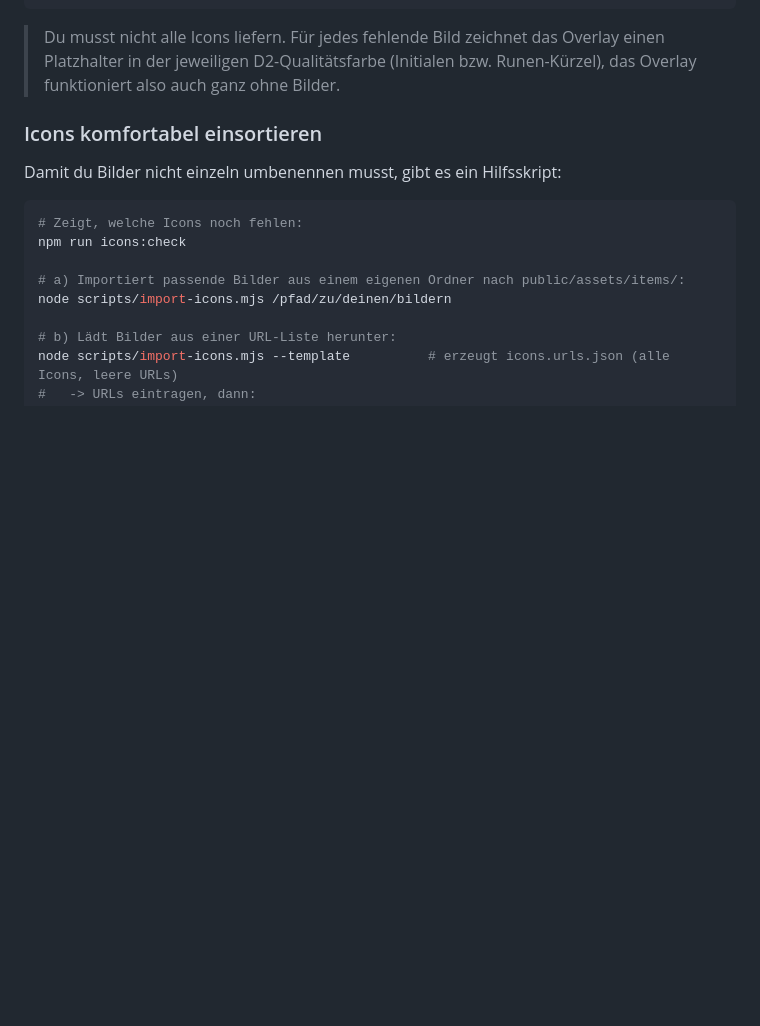
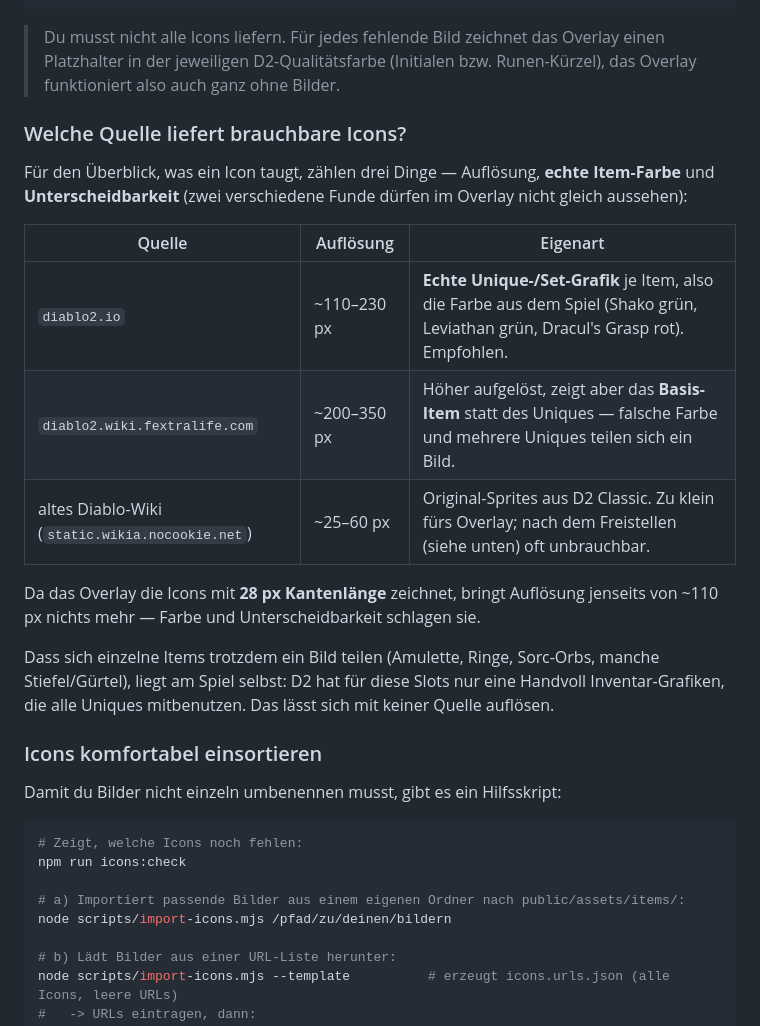
Before and after one commit to muggabatschr/d2-streamoverlay, a Markdown page: README.md, the part around the change. Drawn GitHub-style; blank space fills up the shorter version.

Commit message:
docs: festhalten, welche Icon-Quelle brauchbare Bilder liefert
Das Overlay zeichnet Icons mit 28 px Kantenlänge — jenseits von ~110 px
bringt Auflösung also nichts mehr, entscheidend sind die echte Item-Farbe
und die Unterscheidbarkeit zweier Funde.

Quellen, die statt des Uniques das Basis-Item zeigen, liefern zwar große,
aber falsch gefärbte Bilder, die sich mehrere Uniques teilen. Die Tabelle
vergleicht die drei bisher genutzten Quellen und hält fest, warum sich
Amulette, Ringe, Sorc-Orbs und einzelne Stiefel/Gürtel mit keiner Quelle
unterscheidbar machen lassen: D2 hat für diese Slots nur eine Handvoll
Inventar-Grafiken, die alle Uniques mitbenutzen.

```diff
--- a/README.md
+++ b/README.md
@@ -169,6 +169,26 @@ node scripts/import-icons.mjs --template    # schreibt ALLE erwarteten Namen nac
 > Du musst nicht alle Icons liefern. Für jedes fehlende Bild zeichnet das Overlay
 > einen Platzhalter in der jeweiligen D2-Qualitätsfarbe (Initialen bzw.
 > Runen-Kürzel), das Overlay funktioniert also auch ganz ohne Bilder.
+
+### Welche Quelle liefert brauchbare Icons?
+
+Für den Überblick, was ein Icon taugt, zählen drei Dinge — Auflösung, **echte
+Item-Farbe** und **Unterscheidbarkeit** (zwei verschiedene Funde dürfen im Overlay
+nicht gleich aussehen):
+
+| Quelle | Auflösung | Eigenart |
+| --- | --- | --- |
+| `diablo2.io` | ~110–230 px | **Echte Unique-/Set-Grafik** je Item, also die Farbe aus dem Spiel (Shako grün, Leviathan grün, Dracul's Grasp rot). Empfohlen. |
+| `diablo2.wiki.fextralife.com` | ~200–350 px | Höher aufgelöst, zeigt aber das **Basis-Item** statt des Uniques — falsche Farbe und mehrere Uniques teilen sich ein Bild. |
+| altes Diablo-Wiki (`static.wikia.nocookie.net`) | ~25–60 px | Original-Sprites aus D2 Classic. Zu klein fürs Overlay; nach dem Freistellen (siehe unten) oft unbrauchbar. |
+
+Da das Overlay die Icons mit **28 px Kantenlänge** zeichnet, bringt Auflösung
+jenseits von ~110 px nichts mehr — Farbe und Unterscheidbarkeit schlagen sie.
+
+Dass sich einzelne Items trotzdem ein Bild teilen (Amulette, Ringe, Sorc-Orbs,
+manche Stiefel/Gürtel), liegt am Spiel selbst: D2 hat für diese Slots nur eine
+Handvoll Inventar-Grafiken, die alle Uniques mitbenutzen. Das lässt sich mit
+keiner Quelle auflösen.
 
 ### Icons komfortabel einsortieren
 
```
Also changed, not shown: 1 other file.
